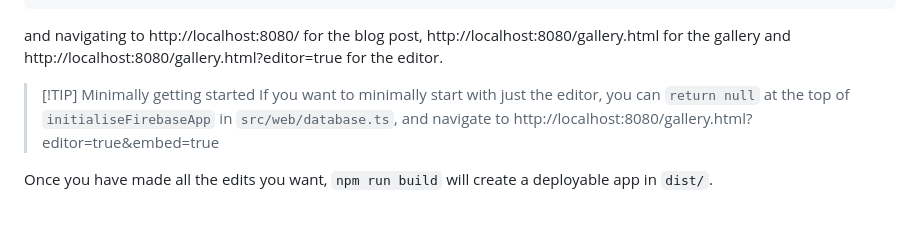
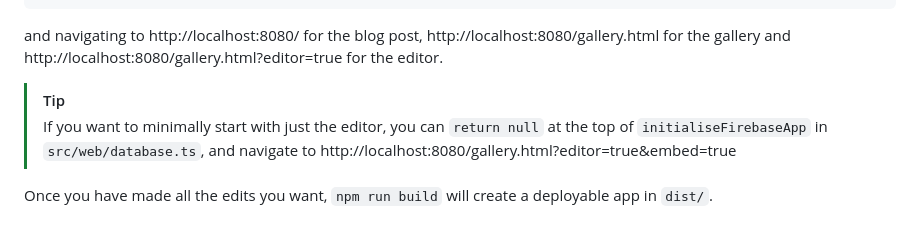
Before and after one commit to Michael-Beukman/Kinetix.js, a Markdown page: README.md, the part around the change. Drawn GitHub-style.

```diff
--- a/README.md
+++ b/README.md
@@ -40,7 +40,7 @@ npm run start
 and navigating to http://localhost:8080/ for the blog post, http://localhost:8080/gallery.html for the gallery and http://localhost:8080/gallery.html?editor=true for the editor.
 
 
-> [!TIP] Minimally getting started
+> [!TIP]
 > If you want to minimally start with just the editor, you can `return null` at the top of `initialiseFirebaseApp` in `src/web/database.ts`, and navigate to http://localhost:8080/gallery.html?editor=true&embed=true
 
 
```
